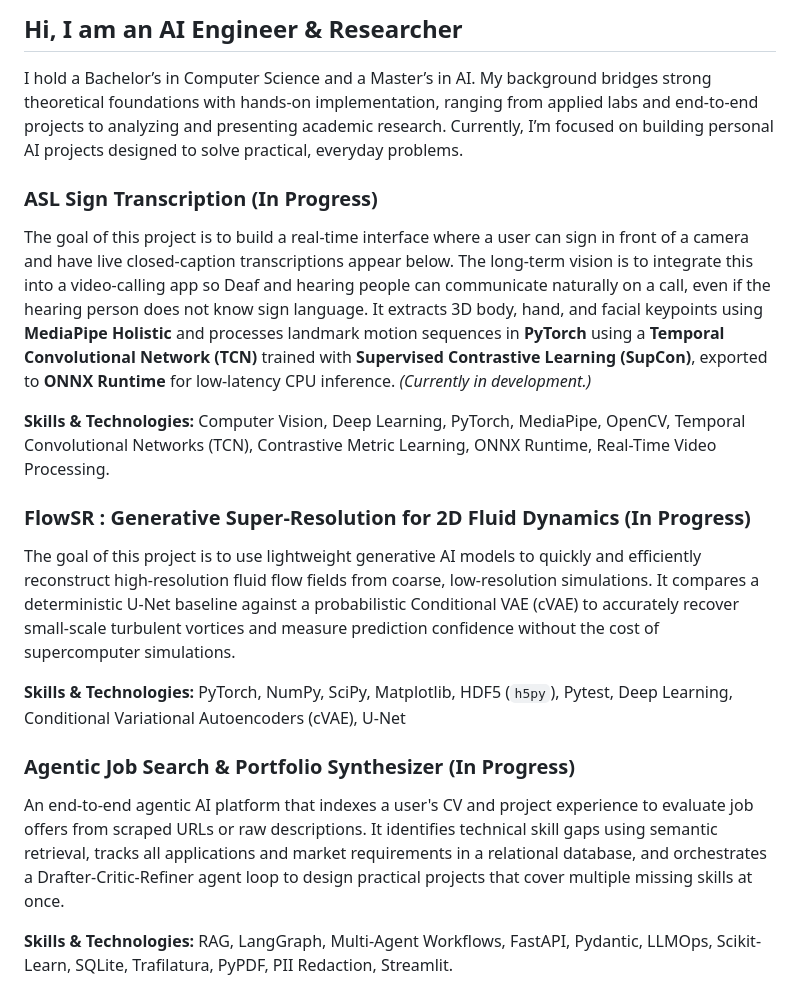
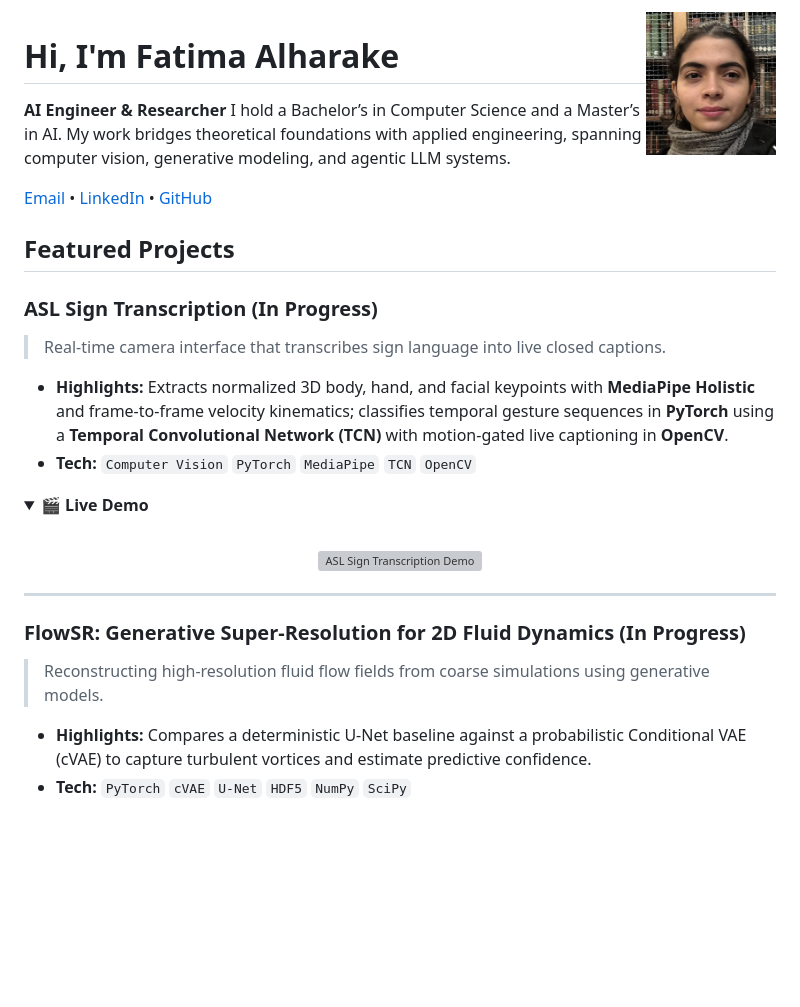
Before and after one commit to Fatima-alharake/Fatima-alharake.github.io, a Markdown page: Readme.md, the part around the change. Rendered like a GitHub page; pictures changed too: assets/selfie_cropped.jpeg (added); blank space fills up the shorter version; grey boxes are pictures that could not be loaded.

Commit message:
updated UI and descriptions

```diff
--- a/Readme.md
+++ b/Readme.md
@@ -1,23 +1,34 @@
-## Hi, I am an AI Engineer & Researcher
+<img src="assets/selfie_cropped.jpeg" align="right" width="130" alt="Fatima" style="border-radius: 50%;"/>
 
-I hold a Bachelor’s in Computer Science and a Master’s in AI. My background bridges strong theoretical foundations with hands-on implementation, ranging from applied labs and end-to-end projects to analyzing and presenting academic research.
-Currently, I’m focused on building personal AI projects designed to solve practical, everyday problems.
+# Hi, I'm Fatima Alharake
+**AI Engineer & Researcher**
+I hold a Bachelor’s in Computer Science and a Master’s in AI. My work bridges theoretical foundations with applied engineering, spanning computer vision, generative modeling, and agentic LLM systems.
+
+[Email](mailto:fatima_alharake@outlook.com) • [LinkedIn](https://www.linkedin.com/in/fatima-al-harake-954a812ba/) • [GitHub](https://github.com/Fatima-alharake)
+<br clear="right" />
+
+## Featured Projects
 
 ### ASL Sign Transcription (In Progress)
-The goal of this project is to build a real-time interface where a user can sign in front of a camera and have live closed-caption transcriptions appear below.
-The long-term vision is to integrate this into a video-calling app so Deaf and hearing people can communicate naturally on a call, even if the hearing person does not know sign language.
-It extracts 3D body, hand, and facial keypoints using **MediaPipe Holistic** and processes landmark motion sequences in **PyTorch** using a **Temporal Convolutional Network (TCN)** trained with **Supervised Contrastive Learning (SupCon)**, exported to **ONNX Runtime** for low-latency CPU inference. *(Currently in development.)*
+> Real-time camera interface that transcribes sign language into live closed captions.
 
-**Skills & Technologies:** Computer Vision, Deep Learning, PyTorch, MediaPipe, OpenCV, Temporal Convolutional Networks (TCN), Contrastive Metric Learning, ONNX Runtime, Real-Time Video Processing.
+* **Highlights:** Extracts normalized 3D body, hand, and facial keypoints with **MediaPipe Holistic** and frame-to-frame velocity kinematics; classifies temporal gesture sequences in **PyTorch** using a **Temporal Convolutional Network (TCN)** with motion-gated live captioning in **OpenCV**.
+* **Tech:** `Computer Vision` `PyTorch` `MediaPipe` `TCN` `OpenCV`
 
-### FlowSR : Generative Super-Resolution for 2D Fluid Dynamics (In Progress)
-The goal of this project is to use lightweight generative AI models to quickly and efficiently reconstruct high-resolution fluid flow fields from coarse, low-resolution simulations. It compares a deterministic U-Net baseline against a probabilistic Conditional VAE (cVAE) to accurately recover small-scale turbulent vortices and measure prediction confidence without the cost of supercomputer simulations.
+<details open>
+  <summary><b>🎬 Live Demo</b></summary>
+  <br>
 
-**Skills & Technologies:** PyTorch, NumPy, SciPy, Matplotlib, HDF5 (`h5py`), Pytest, Deep Learning, Conditional Variational Autoencoders (cVAE), U-Net
+  <!-- Replace with your actual demo GIF or video -->
+  <p align="center">
+    <img src="assets/asl-demo.gif" alt="ASL Sign Transcription Demo" width="600" />
+  </p>
+</details>
 
-### Agentic Job Search & Portfolio Synthesizer (In Progress)
-An end-to-end agentic AI platform that indexes a user's CV and project experience to evaluate job offers from scraped URLs or raw descriptions.
-It identifies technical skill gaps using semantic retrieval, tracks all applications and market requirements in a relational database, and orchestrates a Drafter-Critic-Refiner agent loop to
-design practical projects that cover multiple missing skills at once.
+---
 
-**Skills & Technologies:** RAG, LangGraph, Multi-Agent Workflows, FastAPI, Pydantic, LLMOps, Scikit-Learn, SQLite, Trafilatura, PyPDF, PII Redaction, Streamlit.
+### FlowSR: Generative Super-Resolution for 2D Fluid Dynamics (In Progress)
+> Reconstructing high-resolution fluid flow fields from coarse simulations using generative models.
+
+* **Highlights:** Compares a deterministic U-Net baseline against a probabilistic Conditional VAE (cVAE) to capture turbulent vortices and estimate predictive confidence.
+* **Tech:** `PyTorch` `cVAE` `U-Net` `HDF5` `NumPy` `SciPy`
```
Also changed, not shown: 1 other file.
